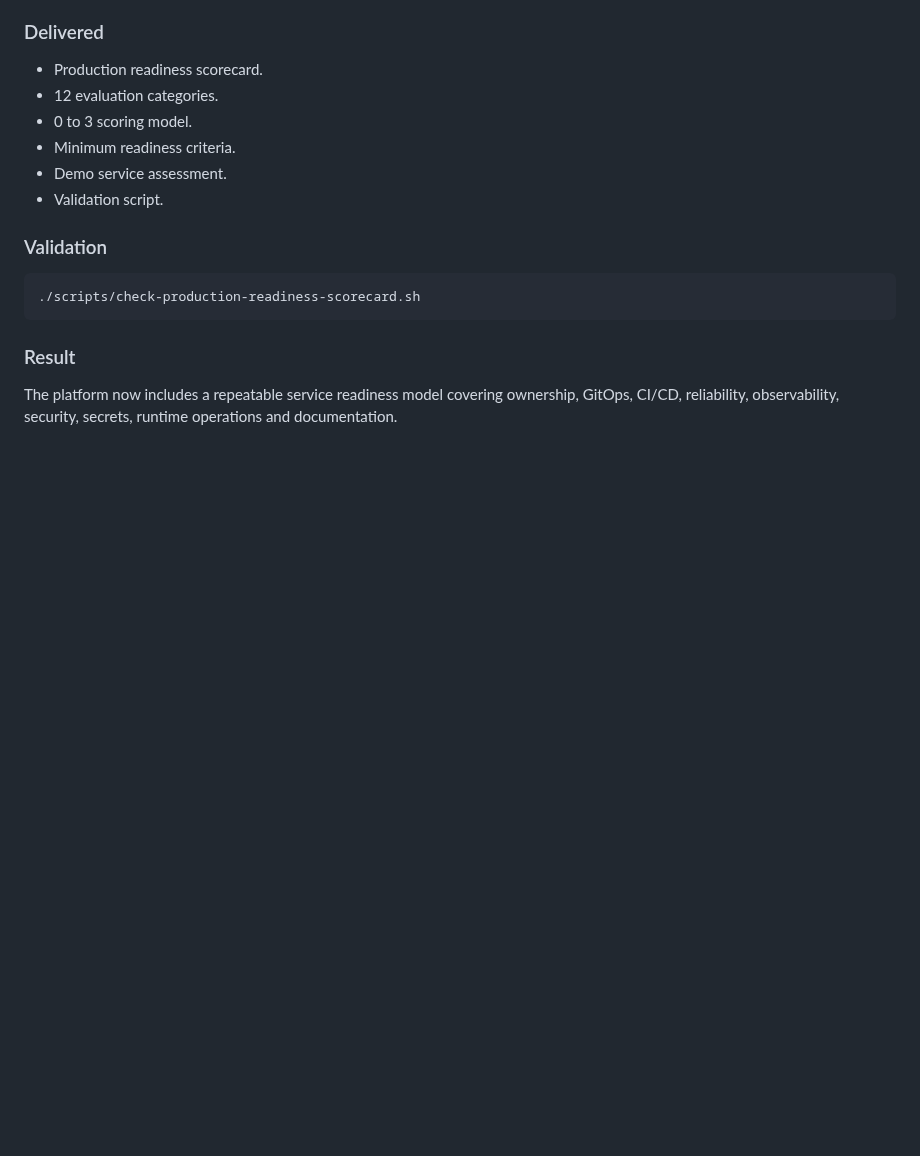
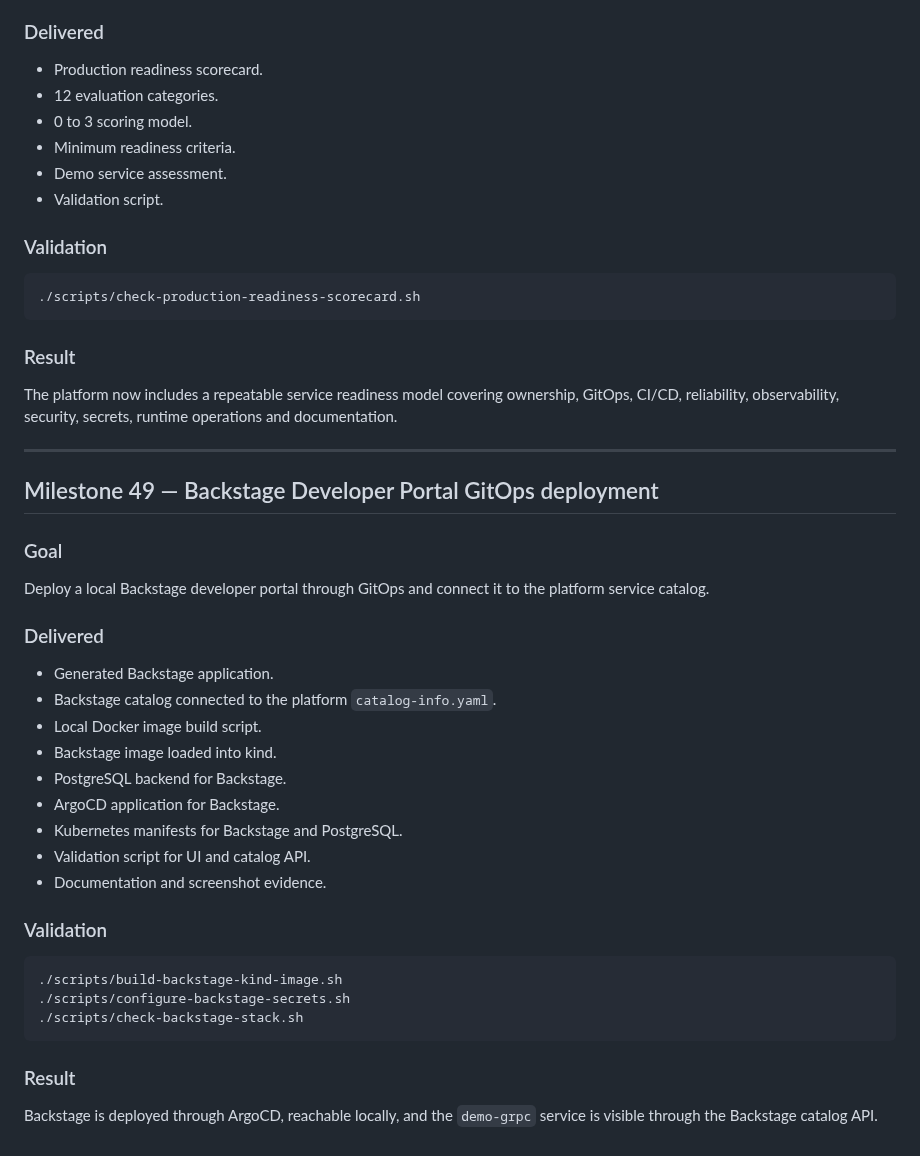
Before and after one commit to goozcena-gnl/cloud-native-idp-platform, a Markdown page: docs/MILESTONES.md, the part around the change. Drawn GitHub-style; blank space fills up the shorter version.

````diff
--- a/docs/MILESTONES.md
+++ b/docs/MILESTONES.md
@@ -2035,3 +2035,35 @@ Define a practical production-readiness model for services onboarded to the plat
 ### Result
 
 The platform now includes a repeatable service readiness model covering ownership, GitOps, CI/CD, reliability, observability, security, secrets, runtime operations and documentation.
+
+---
+
+## Milestone 49 — Backstage Developer Portal GitOps deployment
+
+### Goal
+
+Deploy a local Backstage developer portal through GitOps and connect it to the platform service catalog.
+
+### Delivered
+
+- Generated Backstage application.
+- Backstage catalog connected to the platform `catalog-info.yaml`.
+- Local Docker image build script.
+- Backstage image loaded into kind.
+- PostgreSQL backend for Backstage.
+- ArgoCD application for Backstage.
+- Kubernetes manifests for Backstage and PostgreSQL.
+- Validation script for UI and catalog API.
+- Documentation and screenshot evidence.
+
+### Validation
+
+```bash
+./scripts/build-backstage-kind-image.sh
+./scripts/configure-backstage-secrets.sh
+./scripts/check-backstage-stack.sh
+```
+
+### Result
+
+Backstage is deployed through ArgoCD, reachable locally, and the `demo-grpc` service is visible through the Backstage catalog API.
````
Also changed, not shown: docs/DEVELOPER_PORTAL_BACKSTAGE.md (added, +145 -0 lines), docs/assets/developer-portal/01-argocd-backstage-synced.png (added), docs/assets/developer-portal/02-backstage-stack-validation.png (added), docs/assets/developer-portal/03-backstage-ui-home.png (added), docs/assets/developer-portal/04-backstage-demo-grpc-catalog-entity.png (added), docs/assets/developer-portal/05-argocd-backstage-resource-tree.png (added), 5 other files.
